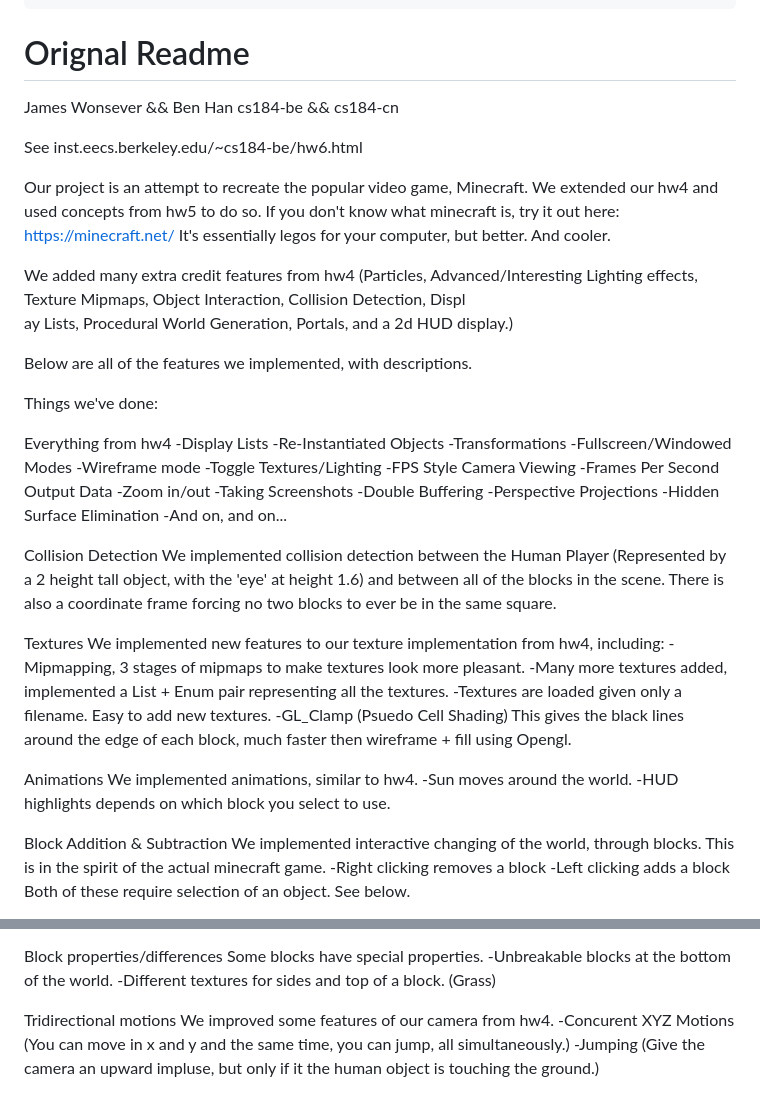
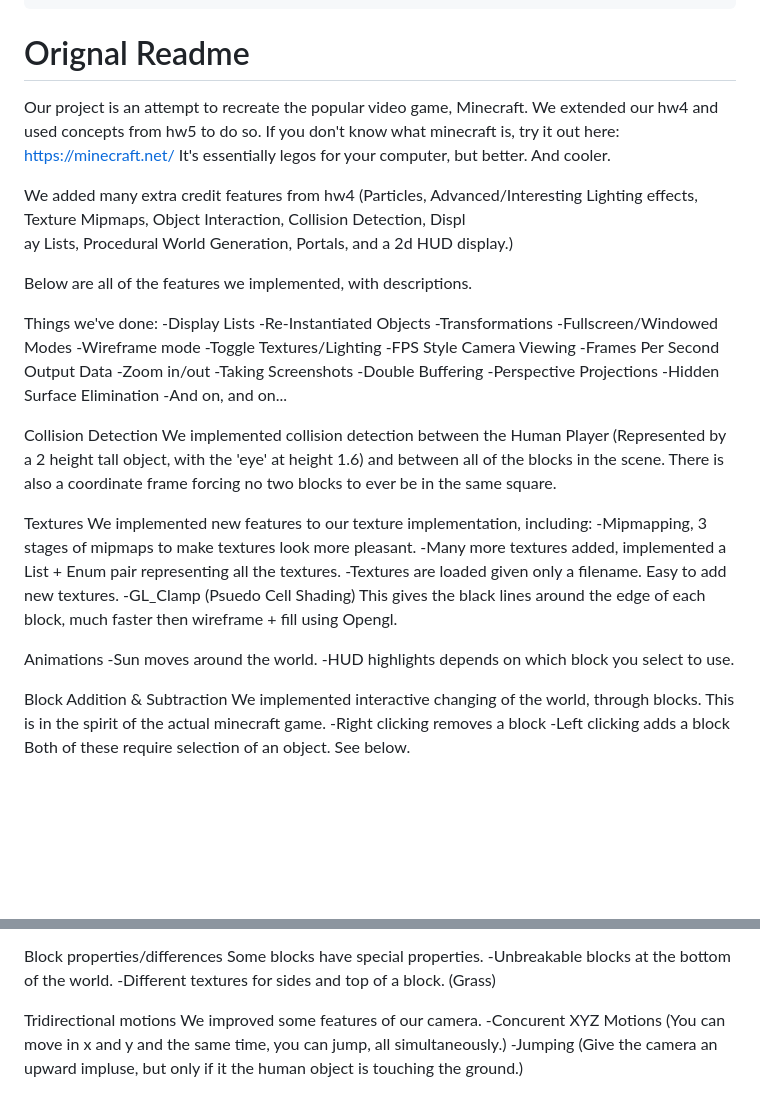
Before and after one commit to Jwonsever/Mycraft, a Markdown page: README.md, 2 parts joined by grey strips. GitHub-like rendering; blank space fills up the shorter version.

```diff
--- a/README.md
+++ b/README.md
@@ -12,11 +12,6 @@ This project requires gcc, opengl, and glut to run.
 
 # Orignal Readme
 
-James Wonsever && Ben Han
-cs184-be && cs184-cn
-
-See inst.eecs.berkeley.edu/~cs184-be/hw6.html
-
 Our project is an attempt to recreate the popular video	game, Minecraft.  We extended our hw4 and used concepts from hw5 to do so.  If you don't know what minecraft is, try it out here: https://minecraft.net/  It's essentially legos for your computer, but better.  And cooler.
 
 We added many extra credit features from hw4 (Particles, Advanced/Interesting Lighting effects, Texture Mipmaps, Object Interaction, Collision Detection, Displ\
@@ -25,8 +20,6 @@ ay Lists, Procedural World Generation, Portals, and a 2d HUD display.)
 Below are all of the features we implemented, with descriptions.
 
 Things we've done:
-
-Everything from hw4
     -Display Lists
     -Re-Instantiated Objects
     -Transformations
@@ -46,14 +39,13 @@ Collision Detection
     We implemented collision detection between the Human Player (Represented by a 2 height tall object, with the 'eye' at height 1.6) and between all of the blocks in the scene.  There is also a coordinate frame forcing no two blocks to ever be in the same square.
 
 Textures
-    We implemented new features to our texture implementation from hw4, including:
+    We implemented new features to our texture implementation, including:
     -Mipmapping, 3 stages of mipmaps to make textures look more pleasant.
     -Many more textures added, implemented a List + Enum pair representing all the textures.
     -Textures are loaded given only a filename.  Easy to add new textures.
     -GL_Clamp (Psuedo Cell Shading) This gives the black lines around the edge of each block, much faster then wireframe + fill using Opengl.
 
 Animations
-    We implemented animations, similar to hw4.
     -Sun moves around the world.
     -HUD highlights depends on which block you select to use.
 
@@ -88,7 +80,7 @@ Block properties/differences
     -Different textures for sides and top of a block. (Grass)
 
 Tridirectional motions
-    We improved some features of our camera from hw4.
+    We improved some features of our camera.
     -Concurent XYZ Motions (You can move in x and y and the same time, you can jump, all simultaneously.)
     -Jumping (Give the camera an upward impluse, but only if it the human object is touching the ground.)
 
```
